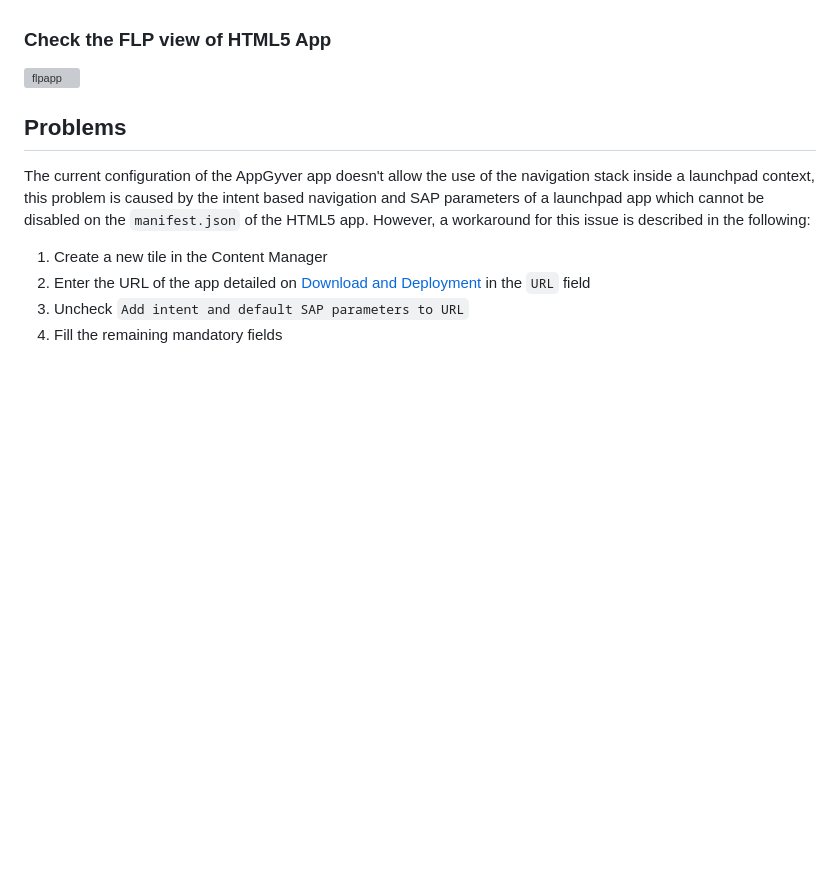
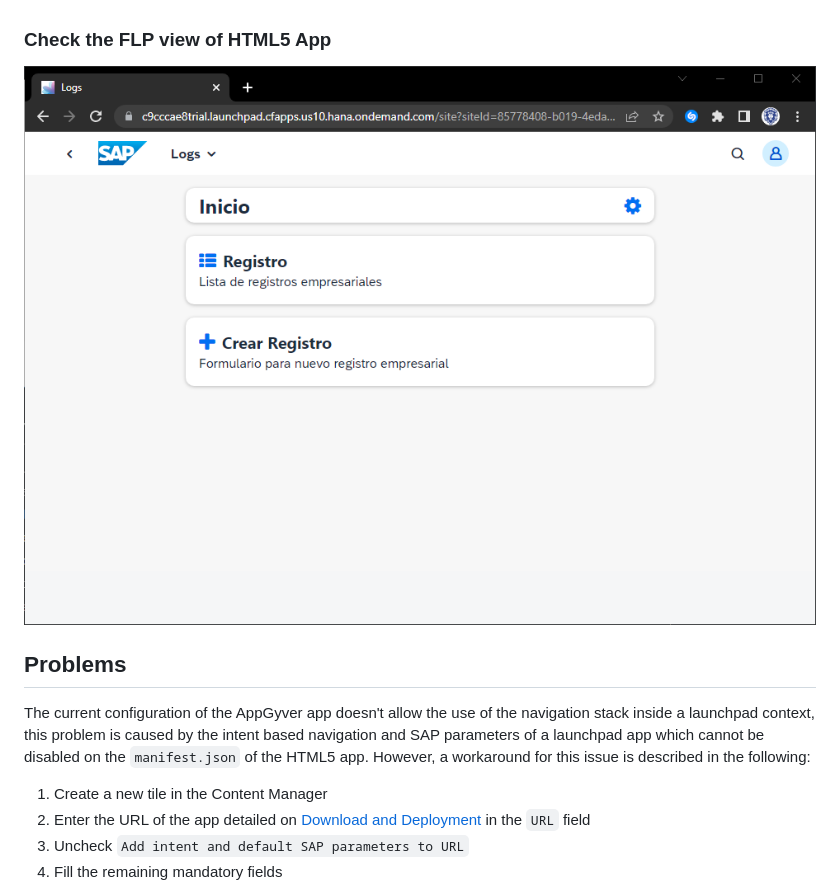
Before and after one commit to GerardoDiaz22/sample-appgyver, a Markdown page: readme.md, the part around the change. GitHub-like rendering; blank space fills up the shorter version; grey boxes are pictures that could not be loaded.

Commit message:
fix: naming problem

```diff
--- a/readme.md
+++ b/readme.md
@@ -60,7 +60,7 @@ Access the URL previously described to view the web app. You are redirected to a
 
 ### Check the FLP view of HTML5 App
 
-![flpapp](result-flp.png)
+![flpapp](result-flpview.png)
 
 ## Problems
 
```
Also changed, not shown: result-flpview.png (renamed from result-flp.PNG).
